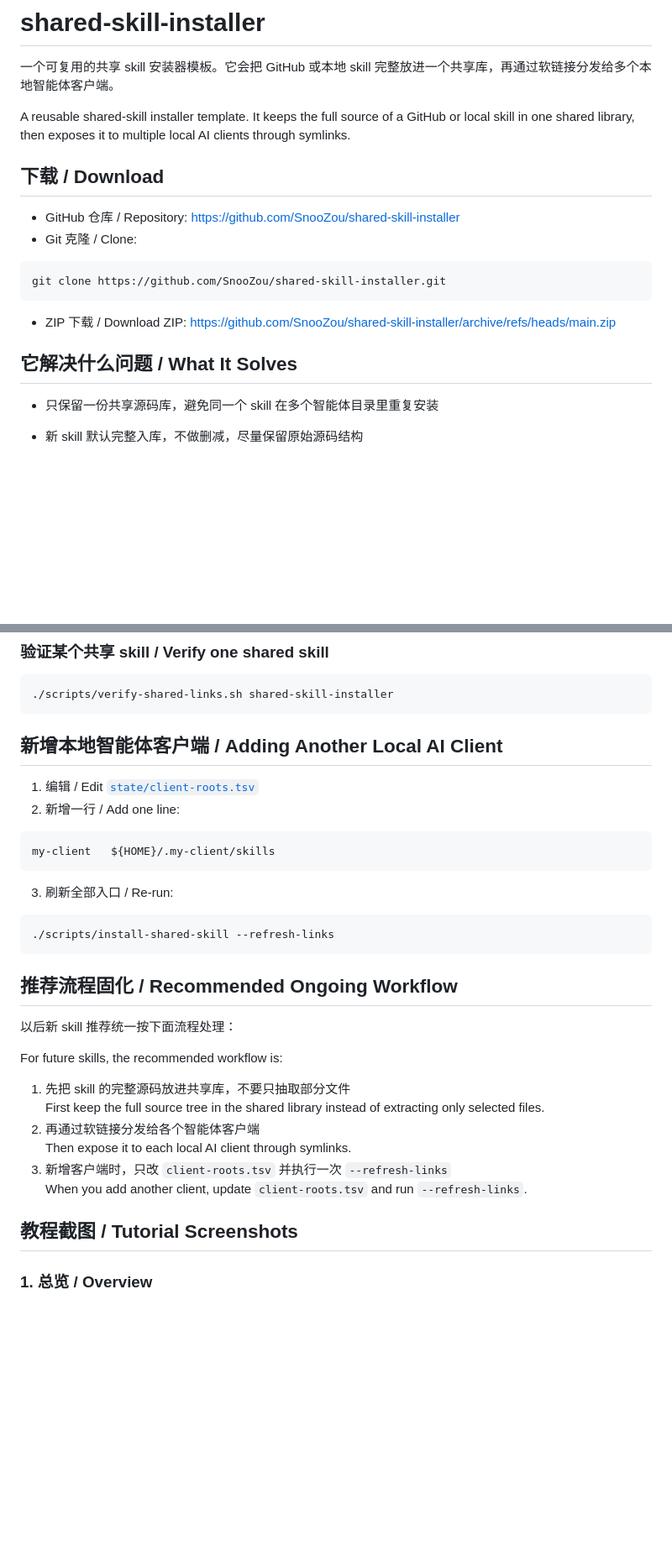
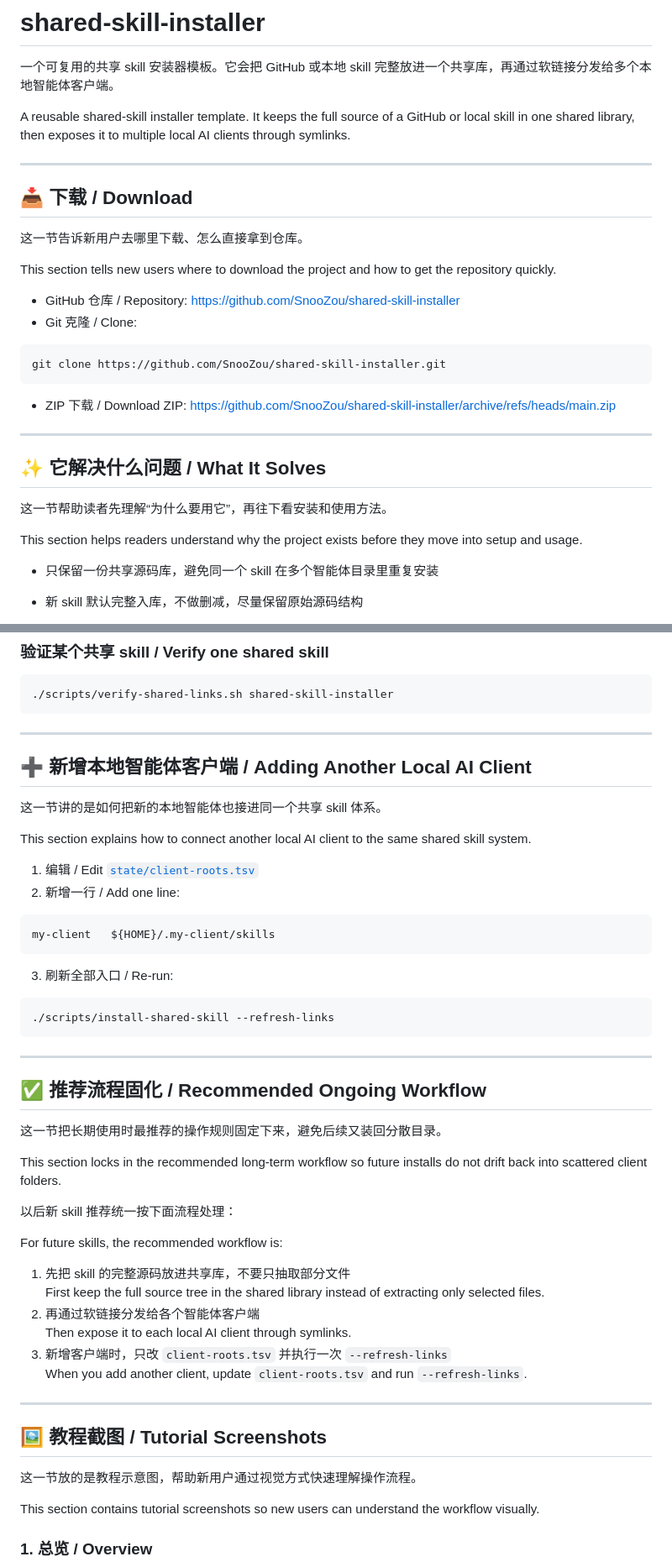
Before and after one commit to SnooZou/shared-skill-installer, a Markdown page: README.md, 2 parts joined by grey strips. Shown at 84% size. Drawn GitHub-style; blank space fills up the shorter version.

Commit message:
Improve README section readability

````diff
--- a/README.md
+++ b/README.md
@@ -4,7 +4,13 @@
 
 A reusable shared-skill installer template. It keeps the full source of a GitHub or local skill in one shared library, then exposes it to multiple local AI clients through symlinks.
 
-## 下载 / Download
+---
+
+## 📥 下载 / Download
+
+这一节告诉新用户去哪里下载、怎么直接拿到仓库。
+
+This section tells new users where to download the project and how to get the repository quickly.
 
 - GitHub 仓库 / Repository: [https://github.com/SnooZou/shared-skill-installer](https://github.com/SnooZou/shared-skill-installer)
 - Git 克隆 / Clone:
@@ -15,7 +21,13 @@ git clone https://github.com/SnooZou/shared-skill-installer.git
 
 - ZIP 下载 / Download ZIP: [https://github.com/SnooZou/shared-skill-installer/archive/refs/heads/main.zip](https://github.com/SnooZou/shared-skill-installer/archive/refs/heads/main.zip)
 
-## 它解决什么问题 / What It Solves
+---
+
+## ✨ 它解决什么问题 / What It Solves
+
+这一节帮助读者先理解“为什么要用它”，再往下看安装和使用方法。
+
+This section helps readers understand why the project exists before they move into setup and usage.
 
 - 只保留一份共享源码库，避免同一个 skill 在多个智能体目录里重复安装
 - 新 skill 默认完整入库，不做删减，尽量保留原始源码结构
@@ -315,7 +357,13 @@ For every future skill, follow this rule:
 ./scripts/verify-shared-links.sh shared-skill-installer
 ```
 
-## 新增本地智能体客户端 / Adding Another Local AI Client
+---
+
+## ➕ 新增本地智能体客户端 / Adding Another Local AI Client
+
+这一节讲的是如何把新的本地智能体也接进同一个共享 skill 体系。
+
+This section explains how to connect another local AI client to the same shared skill system.
 
 1. 编辑 / Edit [`state/client-roots.tsv`](./state/client-roots.tsv)
 2. 新增一行 / Add one line:
@@ -330,7 +378,13 @@ my-client	${HOME}/.my-client/skills
 ./scripts/install-shared-skill --refresh-links
 ```
 
-## 推荐流程固化 / Recommended Ongoing Workflow
+---
+
+## ✅ 推荐流程固化 / Recommended Ongoing Workflow
+
+这一节把长期使用时最推荐的操作规则固定下来，避免后续又装回分散目录。
+
+This section locks in the recommended long-term workflow so future installs do not drift back into scattered client folders.
 
 以后新 skill 推荐统一按下面流程处理：
 
@@ -343,7 +397,13 @@ For future skills, the recommended workflow is:
 3. 新增客户端时，只改 `client-roots.tsv` 并执行一次 `--refresh-links`
    When you add another client, update `client-roots.tsv` and run `--refresh-links`.
 
-## 教程截图 / Tutorial Screenshots
+---
+
+## 🖼️ 教程截图 / Tutorial Screenshots
+
+这一节放的是教程示意图，帮助新用户通过视觉方式快速理解操作流程。
+
+This section contains tutorial screenshots so new users can understand the workflow visually.
 
 ### 1. 总览 / Overview
 
````
Also changed, not shown: other parts of README.md (+49 -7 lines).
